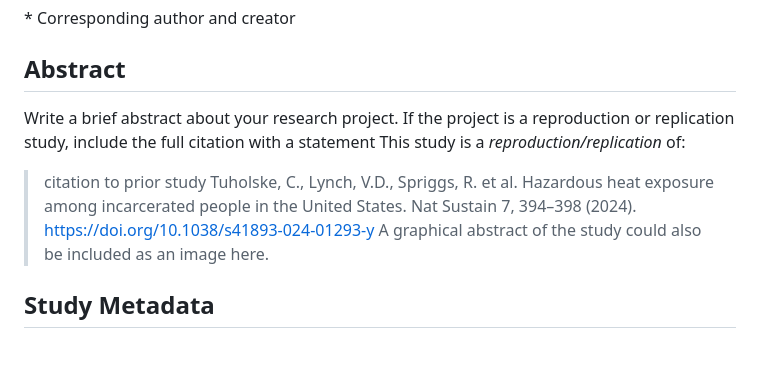
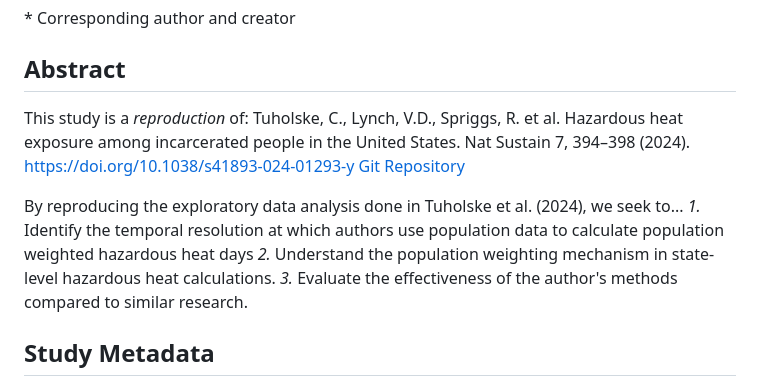
Before and after one commit to opengisci/Rpr-Tuholske-2024, a Markdown page: readme.md, the part around the change. GitHub-like rendering; blank space fills up the shorter version.

Commit message:
update readme with brief abstract

```diff
--- a/readme.md
+++ b/readme.md
@@ -12,13 +12,14 @@ Reproduction of "Hazardous heat exposure among incarcerated people in the United
 
 ## Abstract
 
-Write a brief abstract about your research project.
-If the project is a reproduction or replication study, include the full citation with a statement
-This study is a *reproduction/replication* of:
+This study is a *reproduction* of:
+Tuholske, C., Lynch, V.D., Spriggs, R. et al. Hazardous heat exposure among incarcerated people in the United States. Nat Sustain 7, 394–398 (2024). https://doi.org/10.1038/s41893-024-01293-y
+[Git Repository](https://github.com/sparklabnyc/temperature_prisons_united_states_2024)
 
-> citation to prior study
-Tuholske, C., Lynch, V.D., Spriggs, R. et al. Hazardous heat exposure among incarcerated people in the United States. Nat Sustain 7, 394–398 (2024). https://doi.org/10.1038/s41893-024-01293-y
-A graphical abstract of the study could also be included as an image here.
+By reproducing the exploratory data analysis done in Tuholske et al. (2024), we seek to...
+*1.* Identify the temporal resolution at which authors use population data to calculate population weighted hazardous heat days
+*2.* Understand the population weighting mechanism in state-level hazardous heat calculations.
+*3.* Evaluate the effectiveness of the author's methods compared to similar research.
 
 ## Study Metadata
 
```
